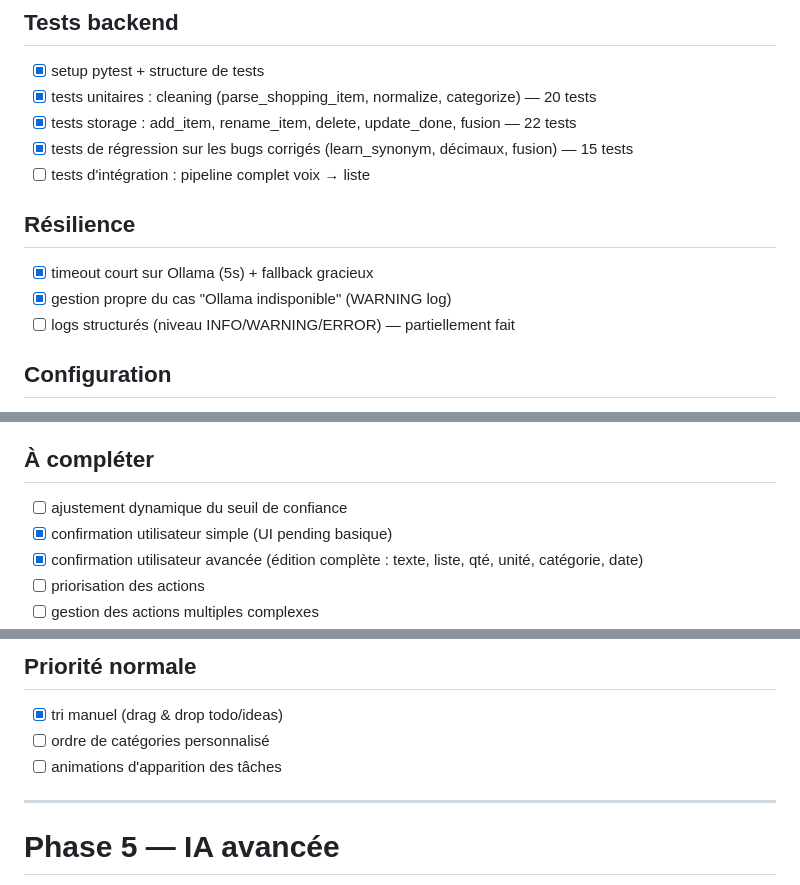
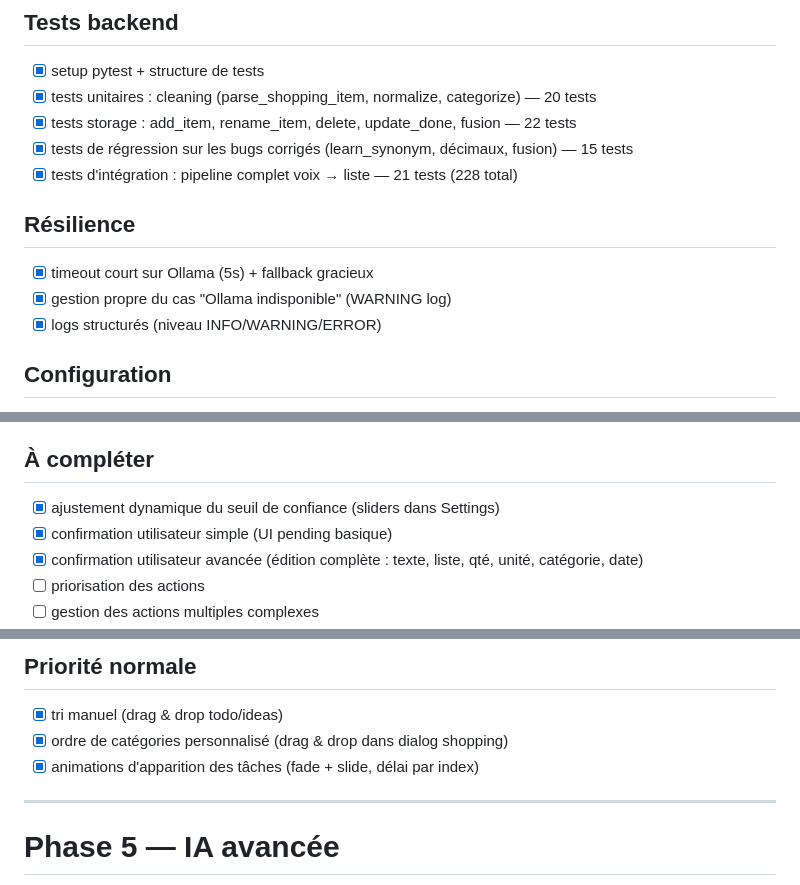
Before and after one commit to jicipi/ambient-task-listener, a Markdown page: docs/roadmap-dev.md, 3 parts joined by grey strips. Drawn GitHub-style.

Commit message:
docs: mark phase 2.5, 3, 4 items as done
Co-Authored-By: Claude Sonnet 4.6 <noreply@anthropic.com>

```diff
--- a/docs/roadmap-dev.md
+++ b/docs/roadmap-dev.md
@@ -102,12 +102,12 @@ Objectif : poser le socle technique avant d'aller plus loin. Sans cette phase, c
 - [x] tests unitaires : cleaning (parse_shopping_item, normalize, categorize) — 20 tests
 - [x] tests storage : add_item, rename_item, delete, update_done, fusion — 22 tests
 - [x] tests de régression sur les bugs corrigés (learn_synonym, décimaux, fusion) — 15 tests
-- [ ] tests d'intégration : pipeline complet voix → liste
+- [x] tests d'intégration : pipeline complet voix → liste — 21 tests (228 total)
 
 ## Résilience
 - [x] timeout court sur Ollama (5s) + fallback gracieux
 - [x] gestion propre du cas "Ollama indisponible" (WARNING log)
-- [ ] logs structurés (niveau INFO/WARNING/ERROR) — partiellement fait
+- [x] logs structurés (niveau INFO/WARNING/ERROR)
 
 ## Configuration
 - [x] URL backend configurable dans l'app Flutter
@@ -133,7 +133,7 @@ Objectif : transformer le système en assistant intelligent capable de décider
 - [x] intégration temps réel dans listen_loop avec feedback utilisateur
 
 ## À compléter
-- [ ] ajustement dynamique du seuil de confiance
+- [x] ajustement dynamique du seuil de confiance (sliders dans Settings)
 - [x] confirmation utilisateur simple (UI pending basique)
 - [x] confirmation utilisateur avancée (édition complète : texte, liste, qté, unité, catégorie, date)
 - [ ] priorisation des actions
@@ -159,8 +159,8 @@ Objectif : rendre l'app réellement utilisable au quotidien, pas juste démontra
 
 ## Priorité normale
 - [x] tri manuel (drag & drop todo/ideas)
-- [ ] ordre de catégories personnalisé
-- [ ] animations d'apparition des tâches
+- [x] ordre de catégories personnalisé (drag & drop dans dialog shopping)
+- [x] animations d'apparition des tâches (fade + slide, délai par index)
 
 ---
 
```
